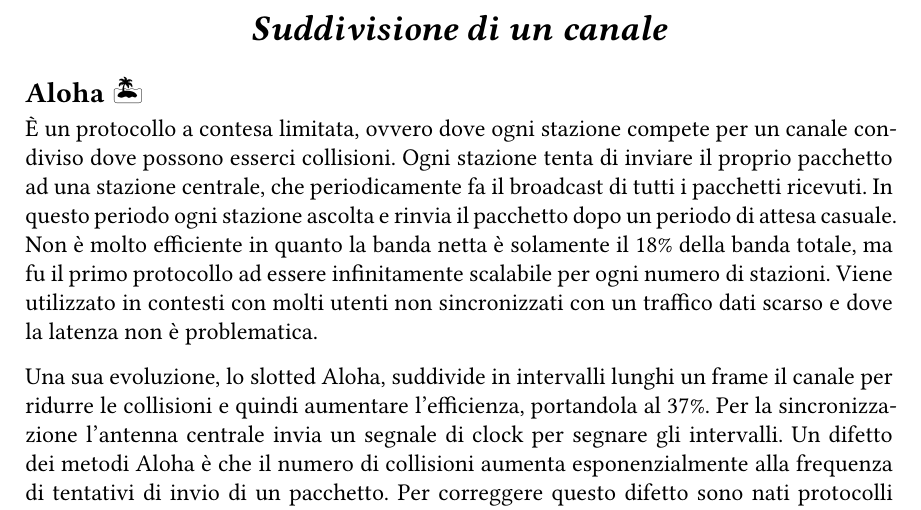
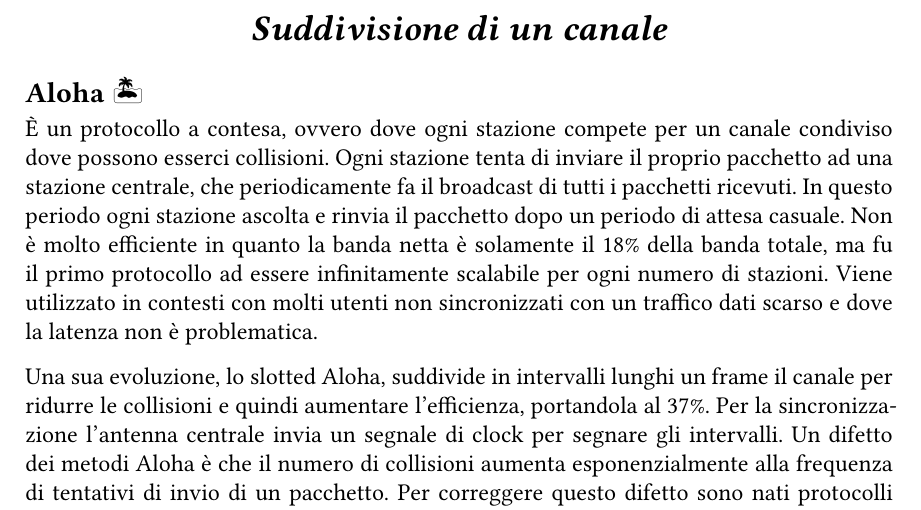
Before and after one commit to Stef4noo/ripasso-reti-unipd, a Typst document (main.typ, which reads cap4_suddivisione_canale.typ): part of page 7 of 18, cut so that both start at the same text. Compiled offline with Typst 0.15.

Commit message:
Update cap4_suddivisione_canale.typ

```diff
--- a/cap4_suddivisione_canale.typ
+++ b/cap4_suddivisione_canale.typ
@@ -1,7 +1,7 @@
 == Aloha 🏝️
 <aloha>
 
-È un protocollo a contesa limitata, ovvero dove ogni stazione compete
+È un protocollo a contesa, ovvero dove ogni stazione compete
 per un canale condiviso dove possono esserci collisioni. Ogni stazione
 tenta di inviare il proprio pacchetto ad una stazione centrale, che
 periodicamente fa il broadcast di tutti i pacchetti ricevuti. In questo
```
